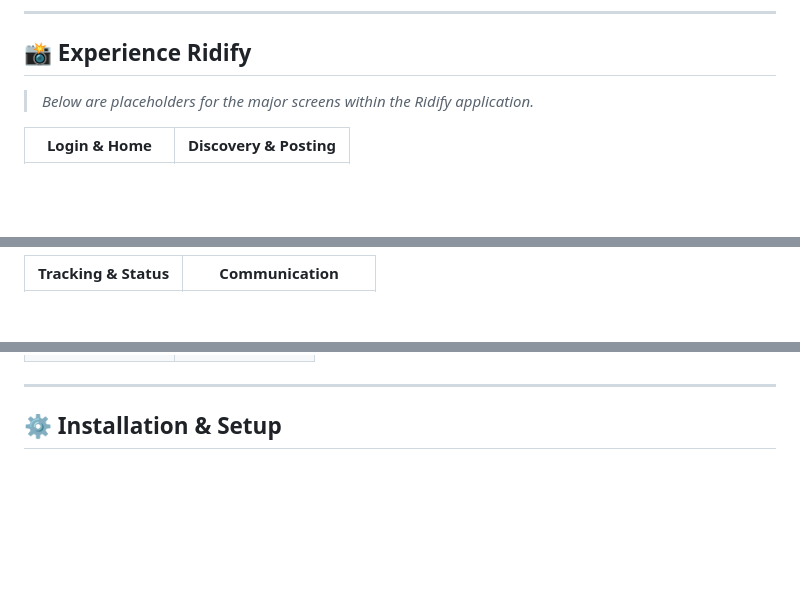
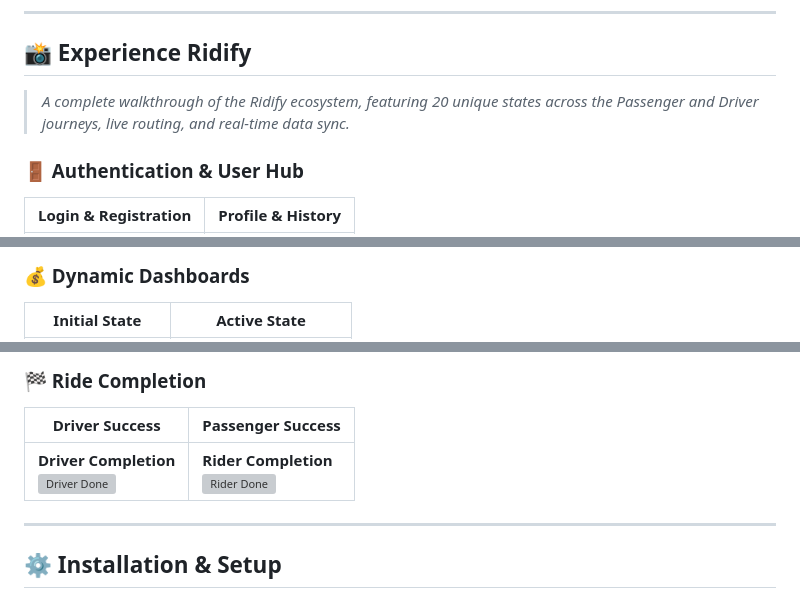
Before and after one commit to priyanshusharan-cmd/ridify, a Markdown page: README.md, 3 parts joined by grey strips. Rendered like a GitHub page; blank space fills up the shorter version; grey boxes are pictures that could not be loaded.

Commit message:
Update README with new sections and images

```diff
--- a/README.md
+++ b/README.md
@@ -57,7 +57,8 @@ We believe security shouldn't compromise simplicity:
 
 ## 📸 Experience Ridify
 
-> *Below are placeholders for the major screens within the Ridify application.*
+> *A complete walkthrough of the Ridify ecosystem, featuring 20 unique states across the Passenger and Driver journeys, live routing, and real-time data sync.*
 
-| Login & Home | Discovery & Posting |
+### 🚪 Authentication & User Hub
+| Login & Registration | Profile & History |
 |---|---|
@@ -66,3 +67,4 @@ We believe security shouldn't compromise simplicity:
 
-| Tracking & Status | Communication |
+### 💰 Dynamic Dashboards
+| Initial State | Active State |
 |---|---|
@@ -76,3 +91,7 @@ We believe security shouldn't compromise simplicity:
+### 🏁 Ride Completion
+| Driver Success | Passenger Success |
+|---|---|
+| **Driver Completion**<br>![Driver Done](frontend/assets/screenshots/rideCompletedDriverScreen.jpg) | **Rider Completion**<br>![Rider Done](frontend/assets/screenshots/rideCompletedRiderScreen.jpg) |
 
 ---
 
```
Also changed, not shown: other parts of README.md (+20 -7 lines).
